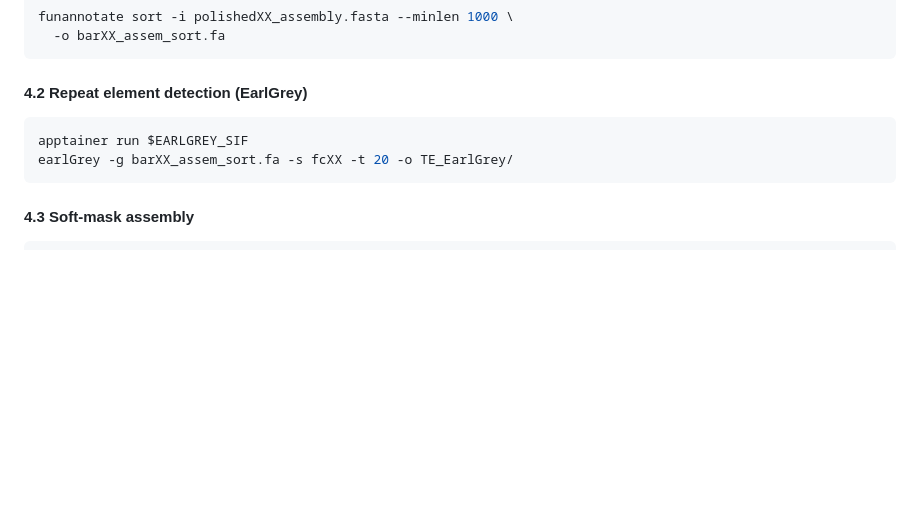
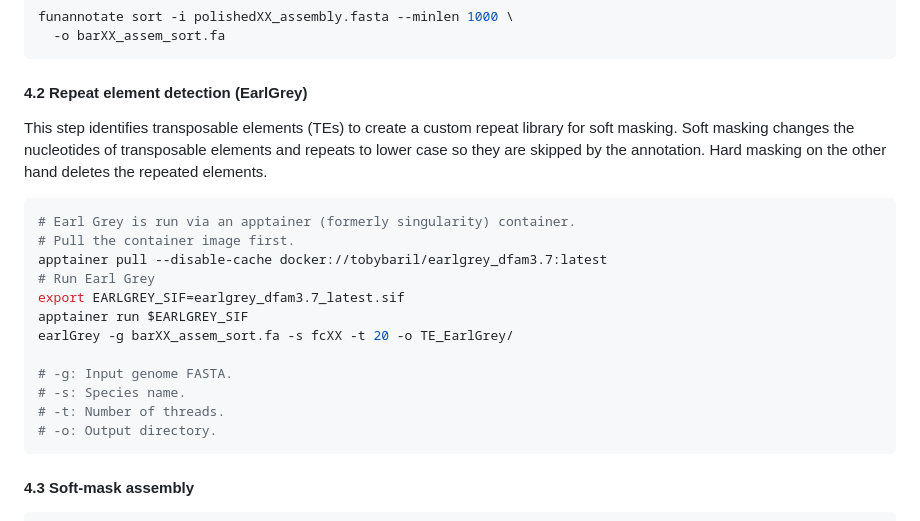
Before and after one commit to Dr-Max-Genomics/Sequencing_WI_Fusarium_Genomes, a Markdown page: README.md, the part around the change. Rendered like a GitHub page; blank space fills up the shorter version.

````diff
--- a/README.md
+++ b/README.md
@@ -368,10 +368,21 @@ funannotate sort -i polishedXX_assembly.fasta --minlen 1000 \
 ```
 
 #### 4.2 Repeat element detection (EarlGrey)
+This step identifies transposable elements (TEs) to create a custom repeat library for soft masking. Soft masking changes the nucleotides of transposable elements and repeats to lower case so they are skipped by the annotation. Hard masking on the other hand deletes the repeated elements.
 
 ```bash
+# Earl Grey is run via an apptainer (formerly singularity) container.
+# Pull the container image first.
+apptainer pull --disable-cache docker://tobybaril/earlgrey_dfam3.7:latest
+# Run Earl Grey
+export EARLGREY_SIF=earlgrey_dfam3.7_latest.sif
 apptainer run $EARLGREY_SIF
 earlGrey -g barXX_assem_sort.fa -s fcXX -t 20 -o TE_EarlGrey/
+
+# -g: Input genome FASTA.
+# -s: Species name.
+# -t: Number of threads.
+# -o: Output directory.
 ```
 
 #### 4.3 Soft-mask assembly
````
